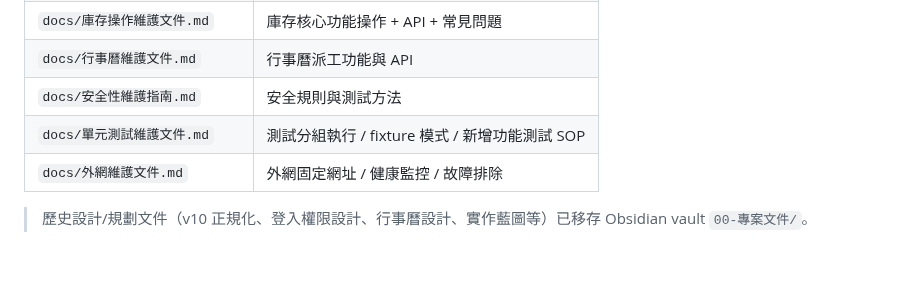
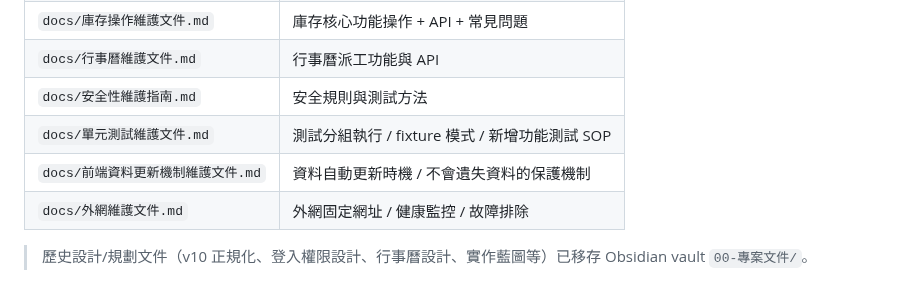
Before and after one commit to jlin53882/hvac-inventory, a Markdown page: README.md, the part around the change. Rendered like a GitHub page; blank space fills up the shorter version.

```diff
--- a/README.md
+++ b/README.md
@@ -124,6 +124,7 @@ hvac-inventory/
 | `docs/行事曆維護文件.md` | 行事曆派工功能與 API |
 | `docs/安全性維護指南.md` | 安全規則與測試方法 |
 | `docs/單元測試維護文件.md` | 測試分組執行 / fixture 模式 / 新增功能測試 SOP |
+| `docs/前端資料更新機制維護文件.md` | 資料自動更新時機 / 不會遺失資料的保護機制 |
 | `docs/外網維護文件.md` | 外網固定網址 / 健康監控 / 故障排除 |
 
 > 歷史設計/規劃文件（v10 正規化、登入權限設計、行事曆設計、實作藍圖等）已移存 Obsidian vault `00-專案文件/`。
```
Also changed, not shown: docs/前端資料更新機制維護文件.md (added, +78 -0 lines).
